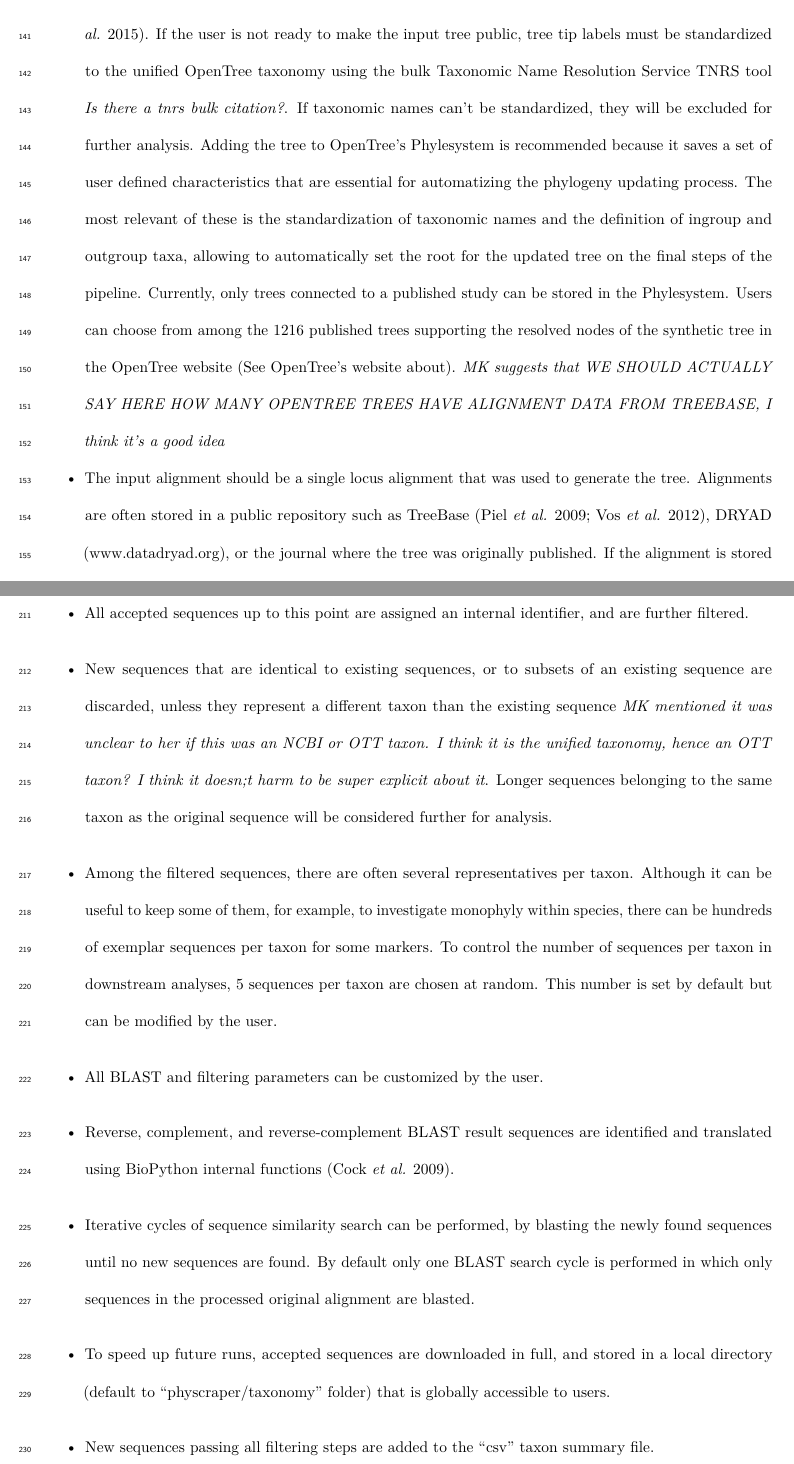
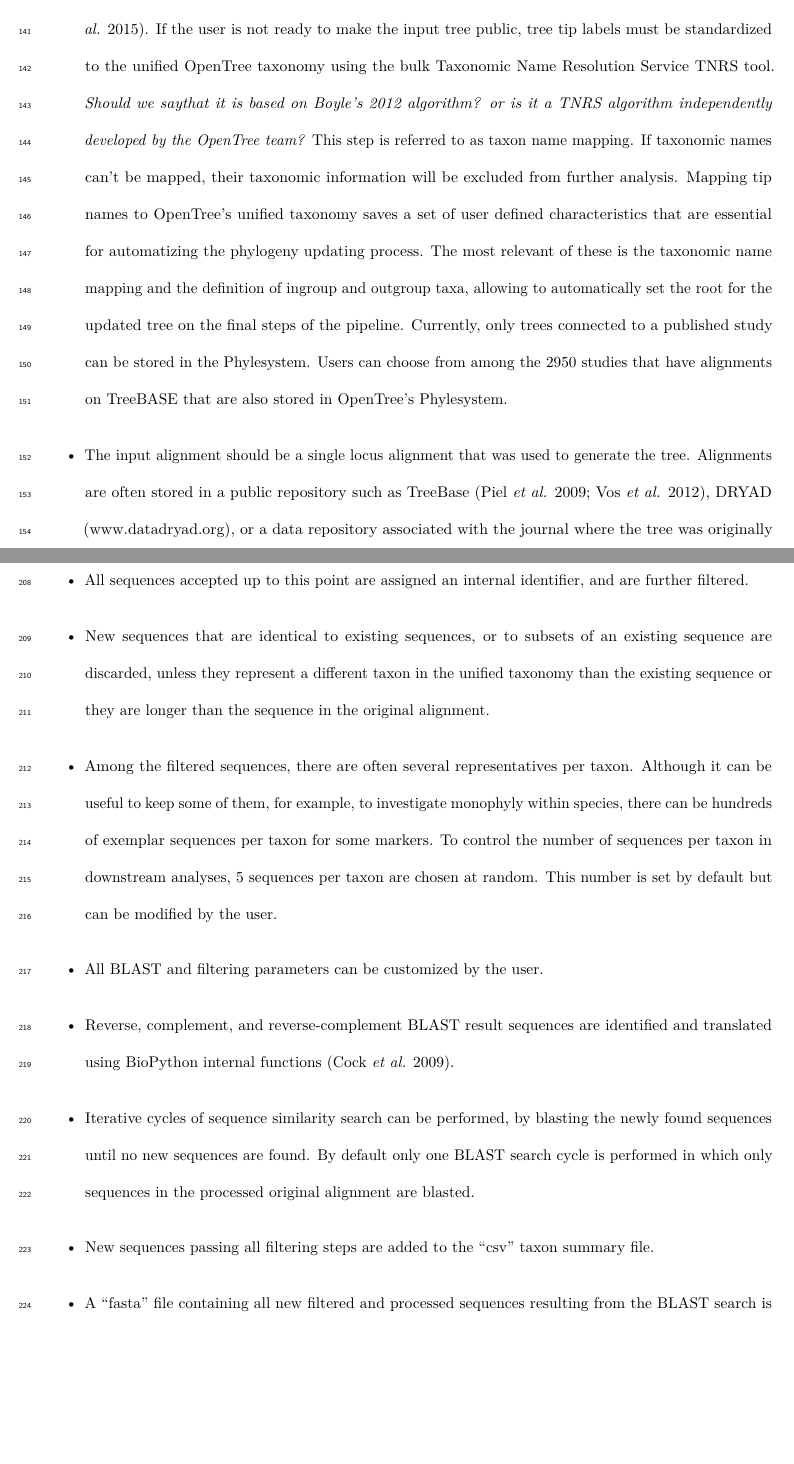
Before and after one commit to McTavishLab/physcraper_ms, a LaTeX document (docs/submission-mee-2020-07-24.tex): two parts of pages 8 and 11 of 24, joined at a grey line, cut so that both start at the same text, the shorter picture padded with empty space. Compiled offline with pdfLaTeX.

Commit message:
EJM methods comments

```diff
--- a/docs/submission-mee-2020-07-24.tex
+++ b/docs/submission-mee-2020-07-24.tex
@@ -233,18 +232,20 @@ The general Physcraper framework is shown in Figure \ref{fig:framework}. Next, w
 \item
   In order to take advantage of the OpenTree tools, it is reccommended that the input tree is either stored in the
-  OpenTree \href{https://github.com/opentreeoflife/phylesystem}{Phylesystem}, or submitted via OpenTree's curator \href{https://tree.opentreeoflife.org/curator}{application} (McTavish \emph{et al.} \protect\hyperlink{ref-mctavish2015phylesystem}{2015}). If the user is not ready to make the input tree public, tree tip labels must be standardized to the unified OpenTree taxonomy using the bulk Taxonomic Name Resolution Service \href{https://tree.opentreeoflife.org/curator/tnrs/}{TNRS} tool \emph{Is there a tnrs bulk citation?}. If taxonomic names can't be standardized, they will be excluded for further analysis.
-  Adding the tree to OpenTree's Phylesystem is recommended because it saves a set of user defined characteristics
-  that are essential for automatizing the phylogeny updating process. The most relevant of these is the standardization of taxonomic names and the definition of ingroup and outgroup taxa, allowing to automatically set the root for the updated tree on the final steps of the pipeline. Currently, only trees connected to a published study can be stored in the Phylesystem.
-  Users can choose from among the 1216 published trees supporting the resolved nodes of the synthetic tree in the OpenTree website (\href{https://tree.opentreeoflife.org/about/synthesis-release/v12.3}{See OpenTree's website about}). \emph{MK suggests that WE SHOULD ACTUALLY SAY HERE HOW MANY OPENTREE TREES HAVE ALIGNMENT DATA FROM TREEBASE, I think it's a good idea}
+  OpenTree \href{https://github.com/opentreeoflife/phylesystem}{Phylesystem}, or submitted via OpenTree's curator \href{https://tree.opentreeoflife.org/curator}{application} (McTavish \emph{et al.} \protect\hyperlink{ref-mctavish2015phylesystem}{2015}). If the user is not ready to make the input tree public, tree tip labels must be standardized to the unified OpenTree taxonomy using the bulk Taxonomic Name Resolution Service \href{https://tree.opentreeoflife.org/curator/tnrs/}{TNRS} tool. \emph{Should we saythat it is based on Boyle's 2012 algorithm? or is it a TNRS algorithm independently developed by the OpenTree team?}
+  This step is referred to as taxon name mapping. If taxonomic names can't be mapped, their taxonomic information will be excluded from further analysis.
+  Mapping tip names to OpenTree's unified taxonomy saves a set of user defined characteristics
+  that are essential for automatizing the phylogeny updating process. The most relevant of these is the taxonomic name mapping and the definition of ingroup and outgroup taxa, allowing to automatically set the root for the updated tree on the final steps of the pipeline. Currently, only trees connected to a published study can be stored in the Phylesystem.
+  Users can choose from among the 2950 studies that have alignments on
+  TreeBASE that are also stored in OpenTree's Phylesystem.
 \item
   The input alignment should be a single locus alignment that was used to generate the tree. Alignments are often stored in a public repository such as TreeBase (Piel \emph{et al.} \protect\hyperlink{ref-piel2009treebase}{2009}; Vos \emph{et al.} \protect\hyperlink{ref-vos2012nexml}{2012}),
-  DRYAD (\href{http://datadryad.org/}{www.datadryad.org}), or the journal where the tree was originally published.
+  DRYAD (\href{http://datadryad.org/}{www.datadryad.org}), or a data repository associated with the journal where the tree was originally published.
   If the alignment is stored in TreeBase, Physcraper downloads it directly,
   either from the TreeBASE website (\href{https://treebase.org/}{www.treebase.org})
   or through the TreeBASE GitHub repository (SuperTreeBASE; \href{https://github.com/TreeBASE/supertreebase}{github.com/TreeBASE/supertreebase}).
   If the alignment is on another repository, or constitutes personal data, a path to a local copy of the alignment has to be provided.
 \item
-  When dealing with single locus alignments, it is common for alignments to have less taxa than the tree, simply because a single molecular marker usually does not cover all the taxa included in the phylogenetic analysis. Hence, a pruning step to reconcile taxon presence in the tree and alignment is performed. This verifies that all taxon names on the tips of the tree are in the DNA character matrix and vice versa. Technically, just one taxon name (and its coresonding sequence in the alignment) is needed to continue the algorithm. See next section. \emph{MK mentioned that nothing shoul be dropped here bc the name standardization should have matched everything, so I explained a bit more what this step is. It is not an unmatched taxa pruning but more of an absent taxa pruning. Also, taxa that are not matched should be dropped before right?}
+  When dealing with single locus alignments, they sometimes have fewer taxa than the tree inferred from concatenated data, simply because a single molecular marker usually does not cover all the taxa sampled for phylogenetic analysis. Physcraper prunes the input tree to taxa found in the alignment, and verifies that all taxon names on the tips of the tree are in the DNA character matrix and vice versa. Technically, just one taxon name (and its corresponding sequence in the alignment) is needed to continue the algorithm. See next section.
 \item
   A summary ``csv'' file with the results from the taxon name standardization and pruning is produced for the user.
 \item
@@ -287,9 +290,7 @@ The general Physcraper framework is shown in Figure \ref{fig:framework}. Next, w
 \item
-  All accepted sequences up to this point are assigned an internal identifier, and are further filtered.
+  All sequences accepted up to this point are assigned an internal identifier, and are further filtered.
 \item
-  New sequences that are identical to existing sequences, or to subsets of an existing sequence are discarded, unless they represent a different taxon than the existing sequence \emph{MK mentioned it was unclear to her if this was an NCBI or OTT taxon. I think it is the unified taxonomy, hence an OTT taxon? I think it doesn;t harm to be super explicit about it}.
-  Longer sequences belonging to the
-  same taxon as the original sequence will be considered further for analysis.
+  New sequences that are identical to existing sequences, or to subsets of an existing sequence are discarded, unless they represent a different taxon in the unified taxonomy than the existing sequence or they are longer than the sequence in the original alignment.
 \item
   Among the filtered sequences, there are often several representatives per taxon.
   Although it can be useful to keep some of them, for example, to investigate monophyly
@@ -303,8 +304,6 @@ The general Physcraper framework is shown in Figure \ref{fig:framework}. Next, w
 \item
   Iterative cycles of sequence similarity search can be performed, by blasting the newly found sequences until no new sequences are found. By default only one BLAST search cycle is performed in which only sequences in the processed original alignment are blasted.
 \item
-  To speed up future runs, accepted sequences are downloaded in full, and stored in a local directory (default to ``physcraper/taxonomy'' folder) that is globally accessible to users.
-\item
   New sequences passing all filtering steps are added to the ``csv'' taxon summary file.
 \item
   A ``fasta'' file containing all new filtered and processed sequences resulting from the BLAST search is generated for the user, and is used as an input for alignment.
```
Also changed, not shown: docs/submission-mee-2020-07-24.pdf, docs/submission-mee-2020-07-24.tex (33 more changed lines).
